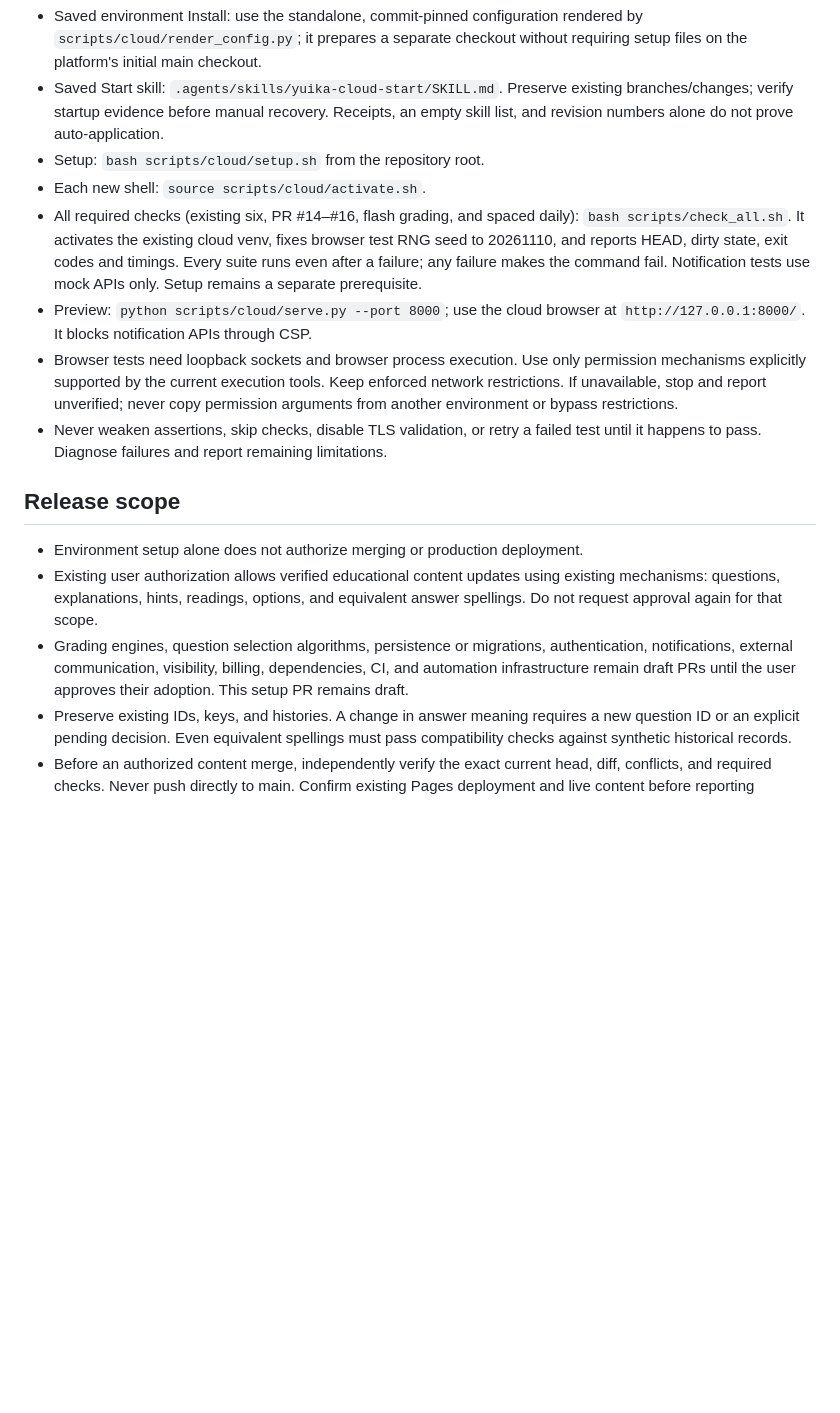
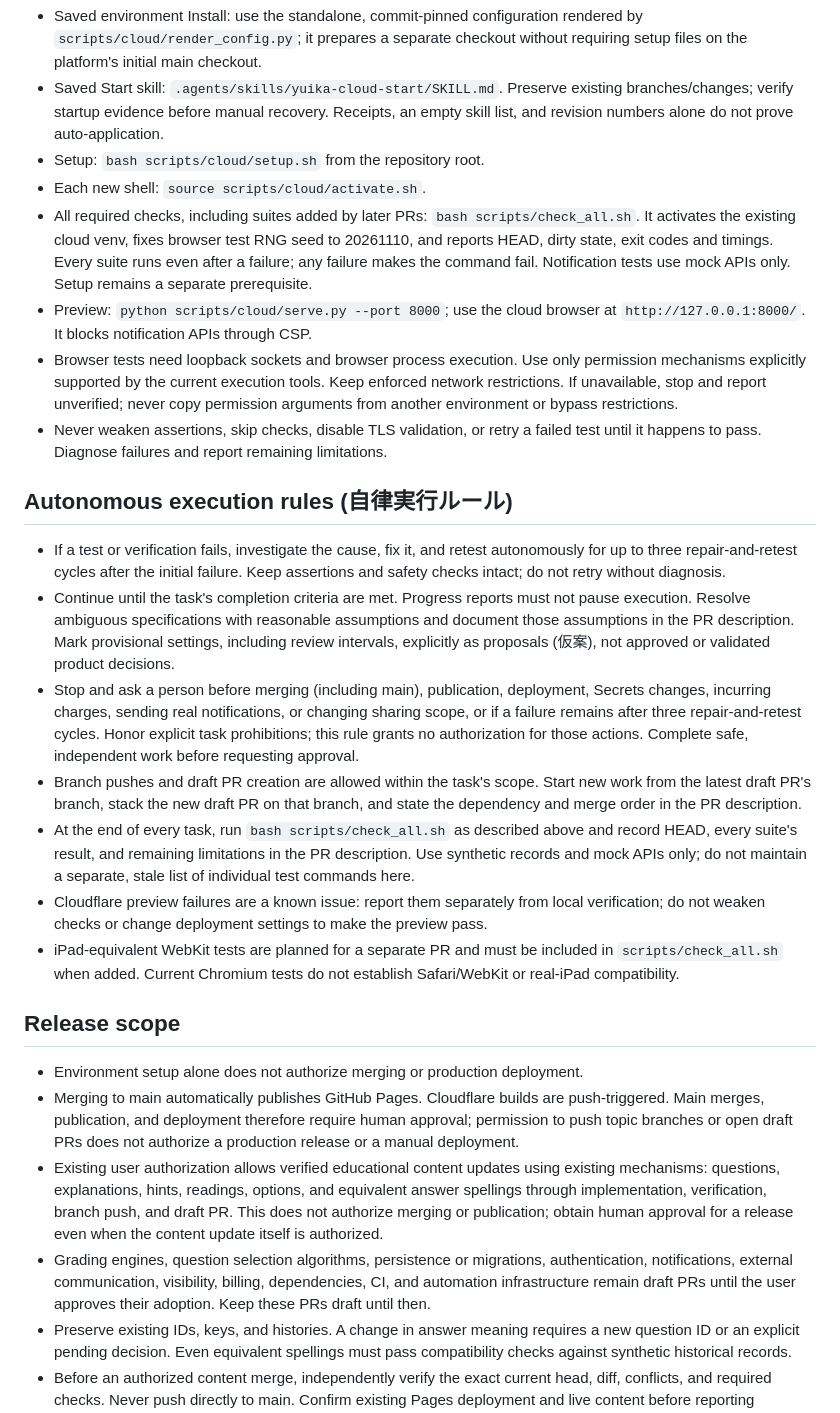
Before and after one commit to naoyanakajima-cyber/yuika-study, a Markdown page: AGENTS.md, the part around the change. Rendered like a GitHub page; blank space fills up the shorter version.

Commit message:
Unify autonomous execution and release approval rules

```diff
--- a/AGENTS.md
+++ b/AGENTS.md
@@ -13,7 +13,7 @@ Use Codex Cloud; development must not depend on a local PC remaining online.
   an empty skill list, and revision numbers alone do not prove auto-application.
 - Setup: `bash scripts/cloud/setup.sh` from the repository root.
 - Each new shell: `source scripts/cloud/activate.sh`.
-- All required checks (existing six, PR #14–#16, flash grading, and spaced daily):
+- All required checks, including suites added by later PRs:
   `bash scripts/check_all.sh`. It activates the existing cloud venv, fixes browser
   test RNG seed to 20261110, and reports HEAD, dirty state, exit codes and timings.
   Every suite runs even after a failure; any failure makes the command fail.
@@ -27,16 +27,51 @@ Use Codex Cloud; development must not depend on a local PC remaining online.
 - Never weaken assertions, skip checks, disable TLS validation, or retry a failed
   test until it happens to pass. Diagnose failures and report remaining limitations.
 
+## Autonomous execution rules (自律実行ルール)
+
+- If a test or verification fails, investigate the cause, fix it, and retest
+  autonomously for up to three repair-and-retest cycles after the initial failure.
+  Keep assertions and safety checks intact; do not retry without diagnosis.
+- Continue until the task's completion criteria are met. Progress reports must
+  not pause execution. Resolve ambiguous specifications with reasonable
+  assumptions and document those assumptions in the PR description. Mark
+  provisional settings, including review intervals, explicitly as proposals
+  (仮案), not approved or validated product decisions.
+- Stop and ask a person before merging (including main), publication, deployment,
+  Secrets changes, incurring charges, sending real notifications, or changing
+  sharing scope, or if a failure remains after three repair-and-retest cycles.
+  Honor explicit task prohibitions; this rule grants no authorization for those
+  actions. Complete safe, independent work before requesting approval.
+- Branch pushes and draft PR creation are allowed within the task's scope.
+  Start new work from the latest draft PR's branch, stack the new draft PR on
+  that branch, and state the dependency and merge order in the PR description.
+- At the end of every task, run `bash scripts/check_all.sh` as described above
+  and record HEAD, every suite's result, and remaining limitations in the PR
+  description. Use synthetic records and mock APIs only; do not maintain a
+  separate, stale list of individual test commands here.
+- Cloudflare preview failures are a known issue: report them separately from
+  local verification; do not weaken checks or change deployment settings to
+  make the preview pass.
+- iPad-equivalent WebKit tests are planned for a separate PR and must be included
+  in `scripts/check_all.sh` when added. Current Chromium tests do not establish
+  Safari/WebKit or real-iPad compatibility.
+
 ## Release scope
 
 - Environment setup alone does not authorize merging or production deployment.
+- Merging to main automatically publishes GitHub Pages. Cloudflare builds are
+  push-triggered. Main merges, publication, and deployment therefore require
+  human approval; permission to push topic branches or open draft PRs does not
+  authorize a production release or a manual deployment.
 - Existing user authorization allows verified educational content updates using
   existing mechanisms: questions, explanations, hints, readings, options, and
-  equivalent answer spellings. Do not request approval again for that scope.
+  equivalent answer spellings through implementation, verification, branch push,
+  and draft PR. This does not authorize merging or publication; obtain human
+  approval for a release even when the content update itself is authorized.
 - Grading engines, question selection algorithms, persistence or migrations,
   authentication, notifications, external communication, visibility, billing,
   dependencies, CI, and automation infrastructure remain draft PRs until the
-  user approves their adoption. This setup PR remains draft.
+  user approves their adoption. Keep these PRs draft until then.
 - Preserve existing IDs, keys, and histories. A change in answer meaning requires
   a new question ID or an explicit pending decision. Even equivalent spellings
   must pass compatibility checks against synthetic historical records.
```
